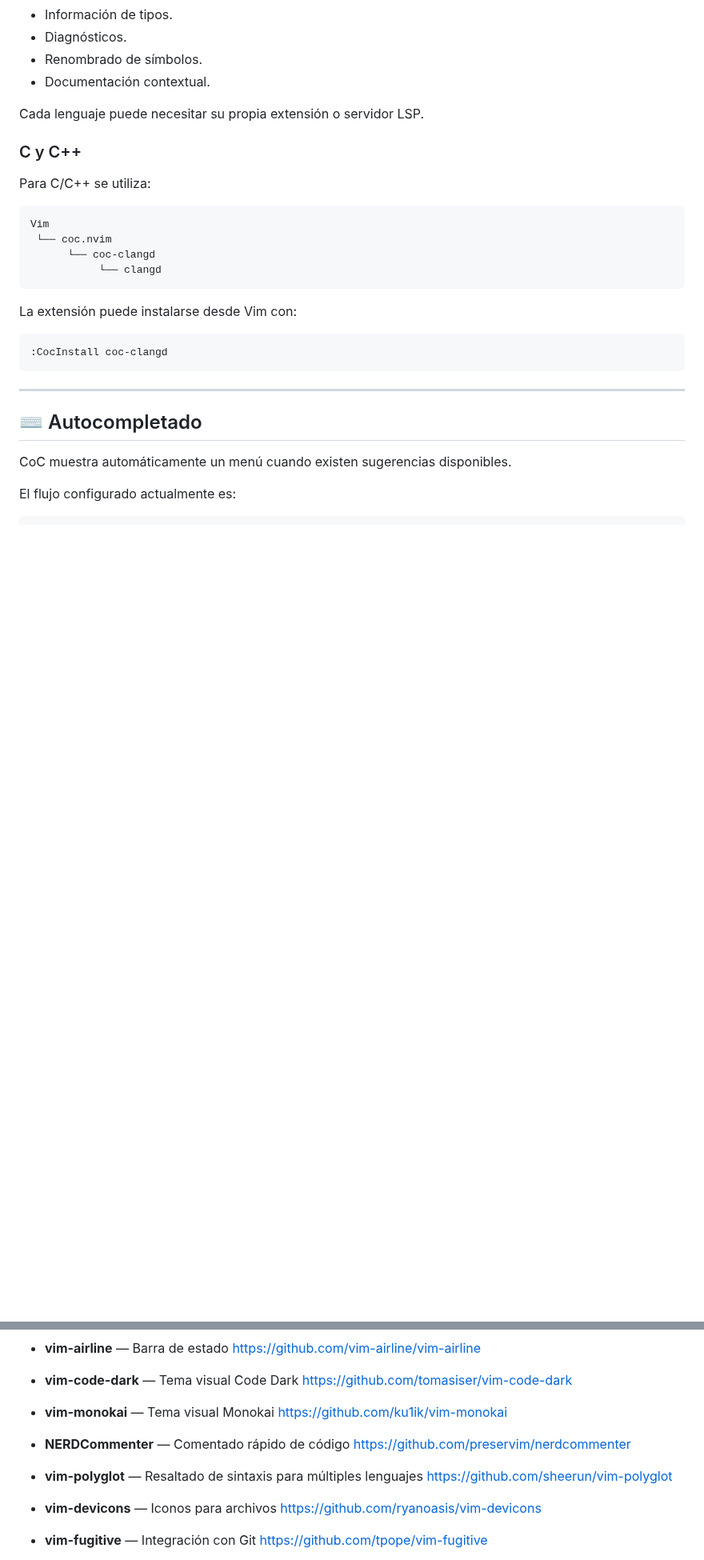
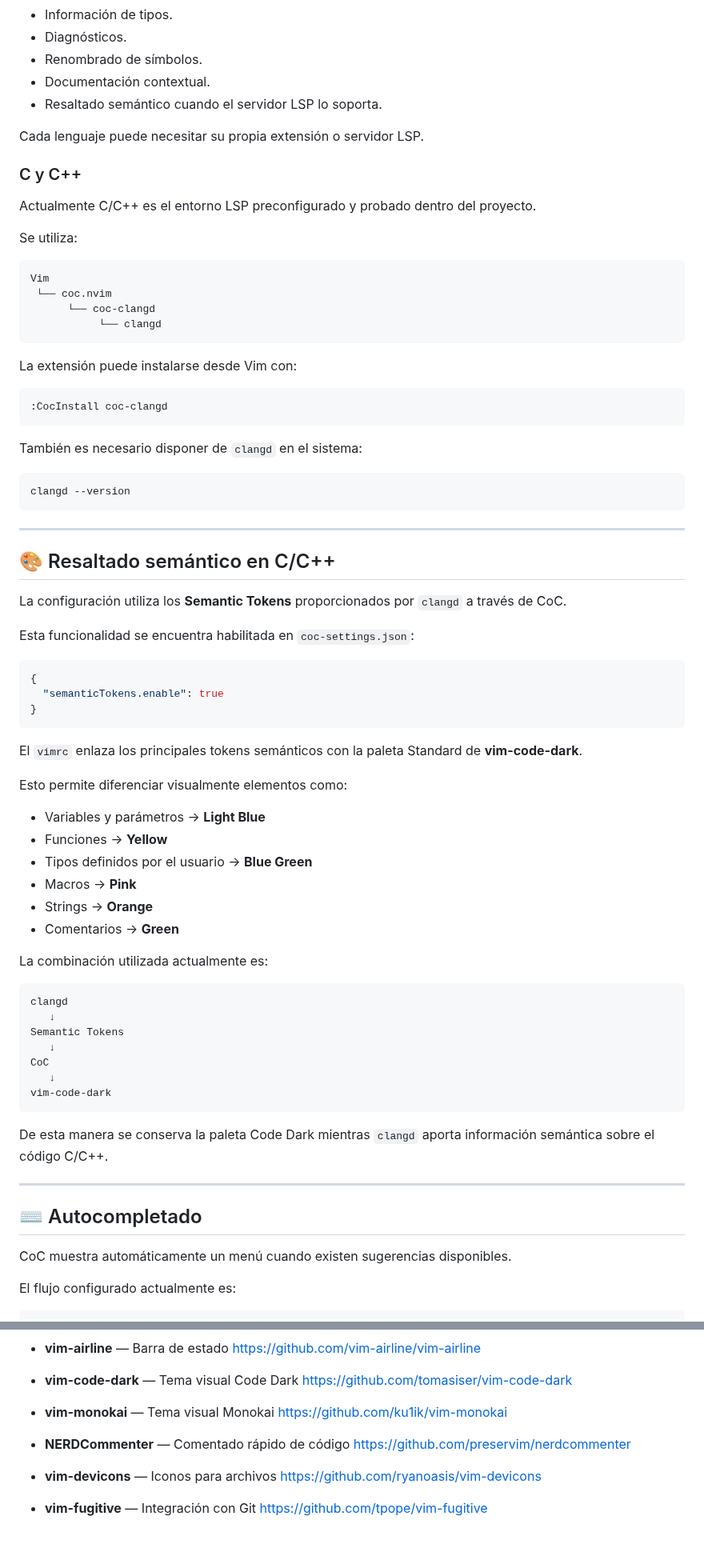
Before and after one commit to Edavila2002/vim-portable, a Markdown page: README.md, 2 parts joined by grey strips. Shown at 80% size. Rendered like a GitHub page; blank space fills up the shorter version.

````diff
--- a/README.md
+++ b/README.md
@@ -144,12 +177,15 @@ Esto permite incorporar funcionalidades como:
 - Diagnósticos.
 - Renombrado de símbolos.
 - Documentación contextual.
+- Resaltado semántico cuando el servidor LSP lo soporta.
 
 Cada lenguaje puede necesitar su propia extensión o servidor LSP.
 
 ### C y C++
 
-Para C/C++ se utiliza:
+Actualmente C/C++ es el entorno LSP preconfigurado y probado dentro del proyecto.
+
+Se utiliza:
 
 ```text
 Vim
@@ -163,6 +199,51 @@ La extensión puede instalarse desde Vim con:
 ```vim
 :CocInstall coc-clangd
 ```
+
+También es necesario disponer de `clangd` en el sistema:
+
+```bash
+clangd --version
+```
+
+---
+
+## 🎨 Resaltado semántico en C/C++
+
+La configuración utiliza los **Semantic Tokens** proporcionados por `clangd` a través de CoC.
+
+Esta funcionalidad se encuentra habilitada en `coc-settings.json`:
+
+```json
+{
+  "semanticTokens.enable": true
+}
+```
+
+El `vimrc` enlaza los principales tokens semánticos con la paleta Standard de **vim-code-dark**.
+
+Esto permite diferenciar visualmente elementos como:
+
+- Variables y parámetros → **Light Blue**
+- Funciones → **Yellow**
+- Tipos definidos por el usuario → **Blue Green**
+- Macros → **Pink**
+- Strings → **Orange**
+- Comentarios → **Green**
+
+La combinación utilizada actualmente es:
+
+```text
+clangd
+   ↓
+Semantic Tokens
+   ↓
+CoC
+   ↓
+vim-code-dark
+```
+
+De esta manera se conserva la paleta Code Dark mientras `clangd` aporta información semántica sobre el código C/C++.
 
 ---
 
@@ -449,9 +542,6 @@ Este proyecto utiliza los siguientes plugins y herramientas open-source:
 - **NERDCommenter** — Comentado rápido de código
   https://github.com/preservim/nerdcommenter
 
-- **vim-polyglot** — Resaltado de sintaxis para múltiples lenguajes
-  https://github.com/sheerun/vim-polyglot
-
 - **vim-devicons** — Iconos para archivos
   https://github.com/ryanoasis/vim-devicons
 
````
Also changed, not shown: other parts of README.md (+71 -26 lines), assets/vim-imagen1.png, 2 other files.
